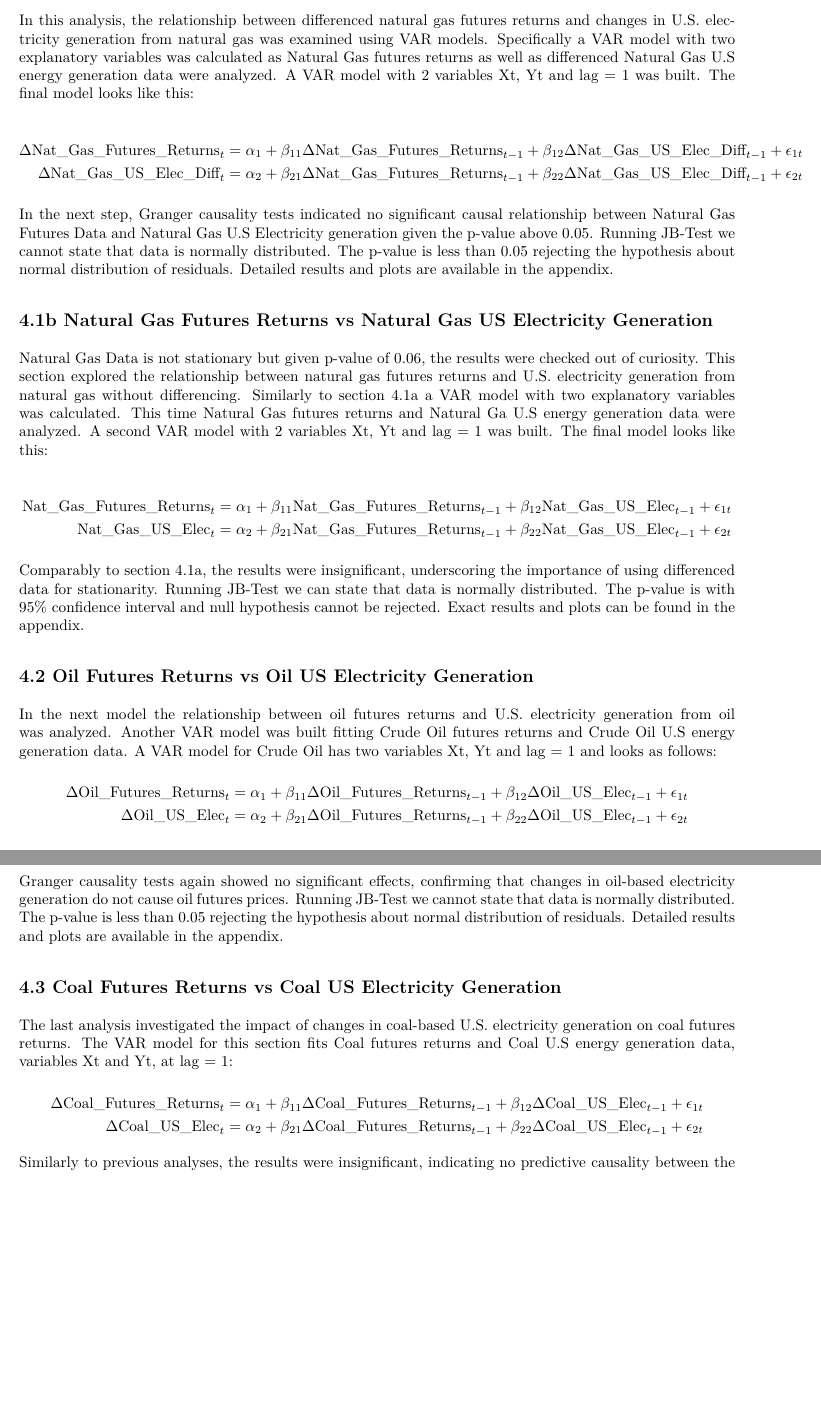
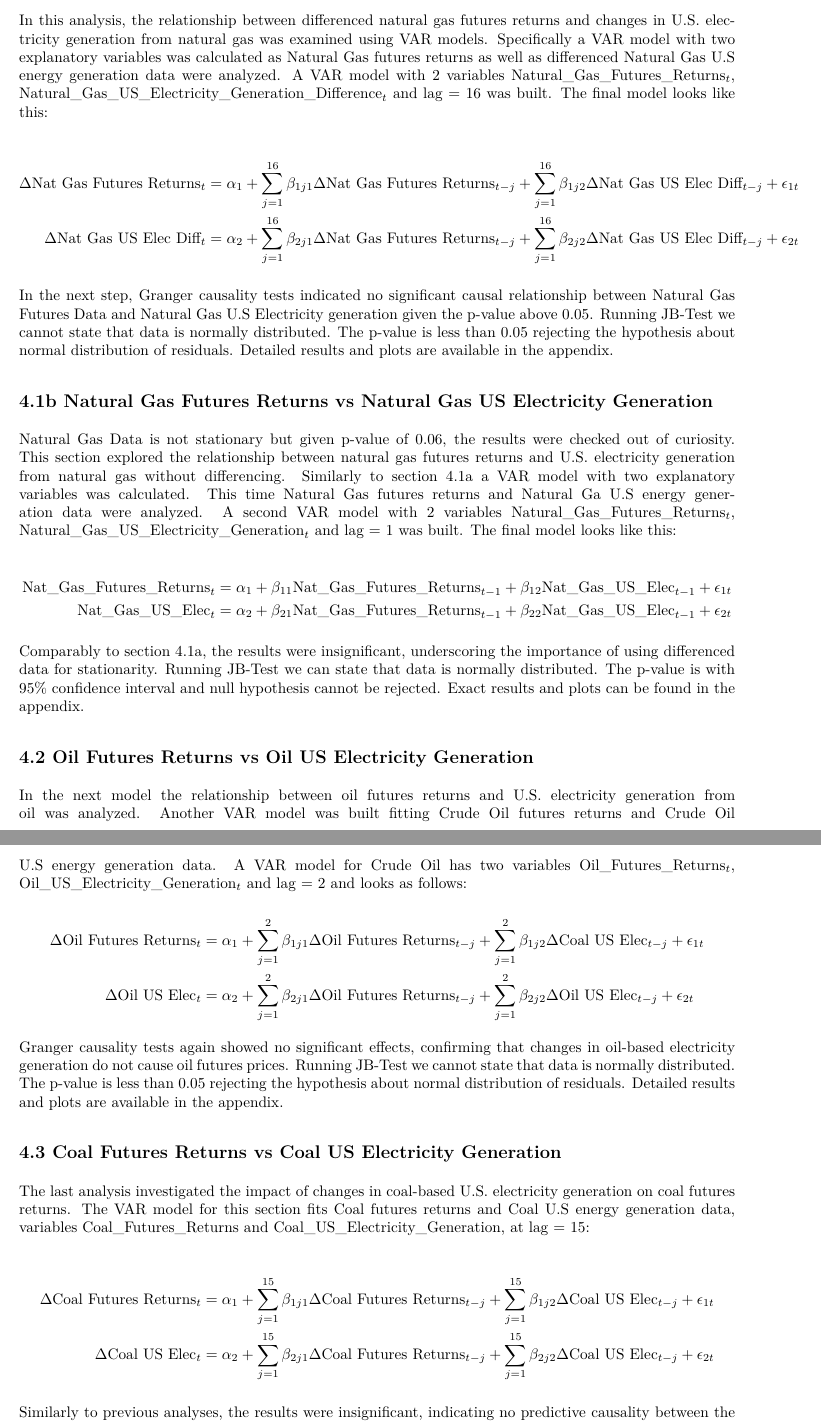
Before and after one commit to lucarenz1997/time-series-in-finance, an R Markdown document (document.Rmd): two parts of pages 5 and 6 of 20, joined at a grey line, cut so that both start at the same text, the shorter picture padded with empty space. The pictures show the output file document.pdf that the author committed with the source.

Commit message:
Update of the formulas and variable names

```diff
--- a/document.Rmd
+++ b/document.Rmd
@@ -240,20 +240,20 @@ Given three different commodities three separate analyses were performed which f
 * Interpret the output
 
 ## 4.1a Natural Gas Futures Returns vs Natural Gas US Electricity Generation Difference
-In this analysis, the relationship between differenced natural gas futures returns and changes in U.S. electricity generation from natural gas was examined using VAR models. Specifically a VAR model with two explanatory variables was calculated as Natural Gas futures returns as well as differenced Natural Gas U.S energy generation data were analyzed. A VAR model with 2 variables Xt, Yt and lag = 1 was built. The final model looks like this:
+In this analysis, the relationship between differenced natural gas futures returns and changes in U.S. electricity generation from natural gas was examined using VAR models. Specifically a VAR model with two explanatory variables was calculated as Natural Gas futures returns as well as differenced Natural Gas U.S energy generation data were analyzed. A VAR model with 2 variables Natural_Gas_Futures_Returns$_t$, Natural_Gas_US_Electricity_Generation_Difference$_t$ and lag = 16 was built. The final model looks like this:
 
-\[
+$$
 \begin{aligned}
-\Delta \text{Nat\_Gas\_Futures\_Returns}_t &= \alpha_1 + \beta_{11} \Delta \text{Nat\_Gas\_Futures\_Returns}_{t-1} + \beta_{12} \Delta \text{Nat\_Gas\_US\_Elec\_Diff}_{t-1} + \epsilon_{1t} \\
-\Delta \text{Nat\_Gas\_US\_Elec\_Diff}_t &= \alpha_2 + \beta_{21} \Delta \text{Nat\_Gas\_Futures\_Returns}_{t-1} + \beta_{22} \Delta \text{Nat\_Gas\_US\_Elec\_Diff}_{t-1} + \epsilon_{2t}
+\Delta \text{Nat Gas Futures Returns}_t &= \alpha_1 + \sum_{j=1}^{16} \beta_{1j1} \Delta \text{Nat Gas Futures Returns}_{t-j} + \sum_{j=1}^{16} \beta_{1j2} \Delta \text{Nat Gas US Elec Diff}_{t-j} + \epsilon_{1t} \\
+\Delta \text{Nat Gas US Elec Diff}_t &= \alpha_2 + \sum_{j=1}^{16} \beta_{2j1} \Delta \text{Nat Gas Futures Returns}_{t-j} + \sum_{j=1}^{16} \beta_{2j2} \Delta \text{Nat Gas US Elec Diff}_{t-j} + \epsilon_{2t}
 \end{aligned}
-\]
+$$
 
 In the next step, Granger causality tests indicated no significant causal relationship between Natural Gas Futures Data and Natural Gas U.S Electricity generation given the p-value above 0.05. Running JB-Test we cannot state that data is normally distributed. The p-value is less than 0.05 rejecting the hypothesis about normal distribution of residuals. Detailed results and plots are available in the appendix.
 
 ## 4.1b Natural Gas Futures Returns vs Natural Gas US Electricity Generation
 Natural Gas Data is not stationary but given p-value of 0.06, the results were checked out of curiosity.
-This section explored the relationship between natural gas futures returns and U.S. electricity generation from natural gas without differencing. Similarly to section 4.1a a VAR model with two explanatory variables was calculated. This time Natural Gas futures returns and Natural Ga U.S energy generation data were analyzed. A second VAR model with 2 variables Xt, Yt and lag = 1 was built. The final model looks like this:
+This section explored the relationship between natural gas futures returns and U.S. electricity generation from natural gas without differencing. Similarly to section 4.1a a VAR model with two explanatory variables was calculated. This time Natural Gas futures returns and Natural Ga U.S energy generation data were analyzed. A second VAR model with 2 variables Natural_Gas_Futures_Returns$_t$, Natural_Gas_US_Electricity_Generation$_t$ and lag = 1 was built. The final model looks like this:
 
 \[
 \begin{aligned}
@@ -266,27 +266,26 @@ This section explored the relationship between natural gas futures returns and U
 Comparably to section 4.1a, the results were insignificant, underscoring the importance of using differenced data for stationarity. Running JB-Test we can state that data is normally distributed. The p-value is with 95% confidence interval and null hypothesis cannot be rejected. Exact results and plots can be found in the appendix.
 
 ## 4.2 Oil Futures Returns vs Oil US Electricity Generation
-In the next model the relationship between oil futures returns and U.S. electricity generation from oil was analyzed. Another VAR model was built fitting Crude Oil futures returns and Crude Oil U.S energy generation data. A VAR model for Crude Oil has two variables Xt, Yt and lag = 1 and looks as follows:
+In the next model the relationship between oil futures returns and U.S. electricity generation from oil was analyzed. Another VAR model was built fitting Crude Oil futures returns and Crude Oil U.S energy generation data. A VAR model for Crude Oil has two variables Oil_Futures_Returns$_t$, Oil_US_Electricity_Generation$_t$ and lag = 2 and looks as follows:
 
-\[
+$$
 \begin{aligned}
-\Delta \text{Oil\_Futures\_Returns}_t &= \alpha_1 + \beta_{11} \Delta \text{Oil\_Futures\_Returns}_{t-1} + \beta_{12} \Delta \text{Oil\_US\_Elec}_{t-1} + \epsilon_{1t} \\
-\Delta \text{Oil\_US\_Elec}_t &= \alpha_2 + \beta_{21} \Delta \text{Oil\_Futures\_Returns}_{t-1} + \beta_{22} \Delta \text{Oil\_US\_Elec}_{t-1} + \epsilon_{2t}
+\Delta \text{Oil Futures Returns}_t &= \alpha_1 + \sum_{j=1}^{2} \beta_{1j1} \Delta \text{Oil Futures Returns}_{t-j} + \sum_{j=1}^{2} \beta_{1j2} \Delta \text{Coal US Elec}_{t-j} + \epsilon_{1t} \\
+\Delta \text{Oil US Elec}_t &= \alpha_2 + \sum_{j=1}^{2} \beta_{2j1} \Delta \text{Oil Futures Returns}_{t-j} + \sum_{j=1}^{2} \beta_{2j2} \Delta \text{Oil US Elec}_{t-j} + \epsilon_{2t}
 \end{aligned}
-\]
-
+$$
 
 Granger causality tests again showed no significant effects, confirming that changes in oil-based electricity generation do not cause oil futures prices. Running JB-Test we cannot state that data is normally distributed. The p-value is less than 0.05 rejecting the hypothesis about normal distribution of residuals. Detailed results and plots are available in the appendix.
 
 ## 4.3 Coal Futures Returns vs Coal US Electricity Generation
-The last analysis investigated the impact of changes in coal-based U.S. electricity generation on coal futures returns. The VAR model for this section fits Coal futures returns and Coal U.S energy generation data, variables Xt and Yt, at lag = 1:
+The last analysis investigated the impact of changes in coal-based U.S. electricity generation on coal futures returns. The VAR model for this section fits Coal futures returns and Coal U.S energy generation data, variables Coal_Futures_Returns and Coal_US_Electricity_Generation, at lag = 15:
 
-\[
+$$
 \begin{aligned}
-\Delta \text{Coal\_Futures\_Returns}_t &= \alpha_1 + \beta_{11} \Delta \text{Coal\_Futures\_Returns}_{t-1} + \beta_{12} \Delta \text{Coal\_US\_Elec}_{t-1} + \epsilon_{1t} \\
-\Delta \text{Coal\_US\_Elec}_t &= \alpha_2 + \beta_{21} \Delta \text{Coal\_Futures\_Returns}_{t-1} + \beta_{22} \Delta \text{Coal\_US\_Elec}_{t-1} + \epsilon_{2t}
+\Delta \text{Coal Futures Returns}_t &= \alpha_1 + \sum_{j=1}^{15} \beta_{1j1} \Delta \text{Coal Futures Returns}_{t-j} + \sum_{j=1}^{15} \beta_{1j2} \Delta \text{Coal US Elec}_{t-j} + \epsilon_{1t} \\
+\Delta \text{Coal US Elec}_t &= \alpha_2 + \sum_{j=1}^{15} \beta_{2j1} \Delta \text{Coal Futures Returns}_{t-j} + \sum_{j=1}^{15} \beta_{2j2} \Delta \text{Coal US Elec}_{t-j} + \epsilon_{2t}
 \end{aligned}
-\]
+$$
 
 Similarly to previous analyses, the results were insignificant, indicating no predictive causality between the two investigated variables. Running JB-Test we cannot state that data is normally distributed. The p-value is less than 0.05 rejecting the hypothesis about normal distribution of residuals. Exact results and plots can be found in the appendix.
 
```
Also changed, not shown: document.pdf, document_files/figure-latex/unnamed-chunk-2-1.pdf, document_files/figure-latex/unnamed-chunk-3-1.pdf, document_files/figure-latex/unnamed-chunk-3-2.pdf, document_files/figure-latex/unnamed-chunk-4-1.pdf, document_files/figure-latex/unnamed-chunk-4-2.pdf, document_files/figure-latex/unnamed-chunk-5-1.pdf, document_files/figure-latex/unnamed-chunk-5-2.pdf, document_files/figure-latex/unnamed-chunk-6-1.pdf, document_files/figure-latex/unnamed-chunk-6-2.pdf.
